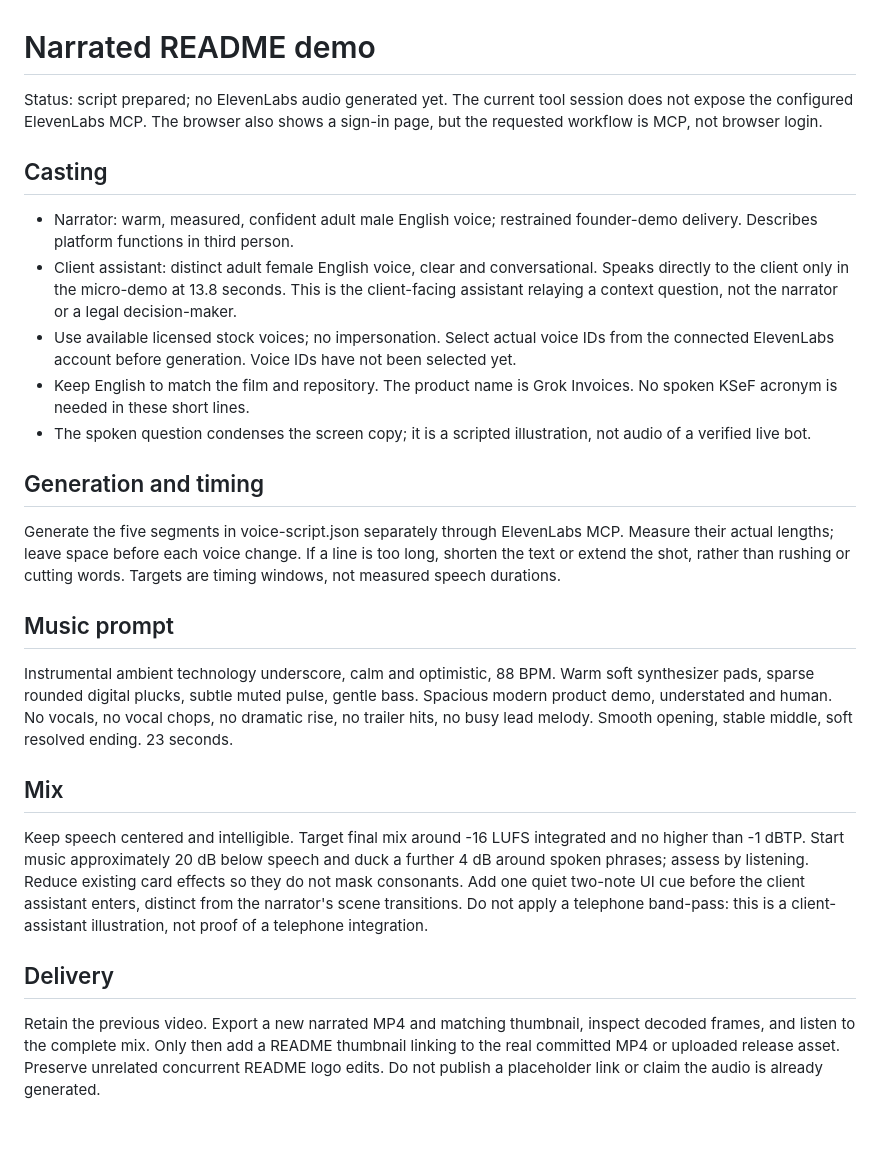
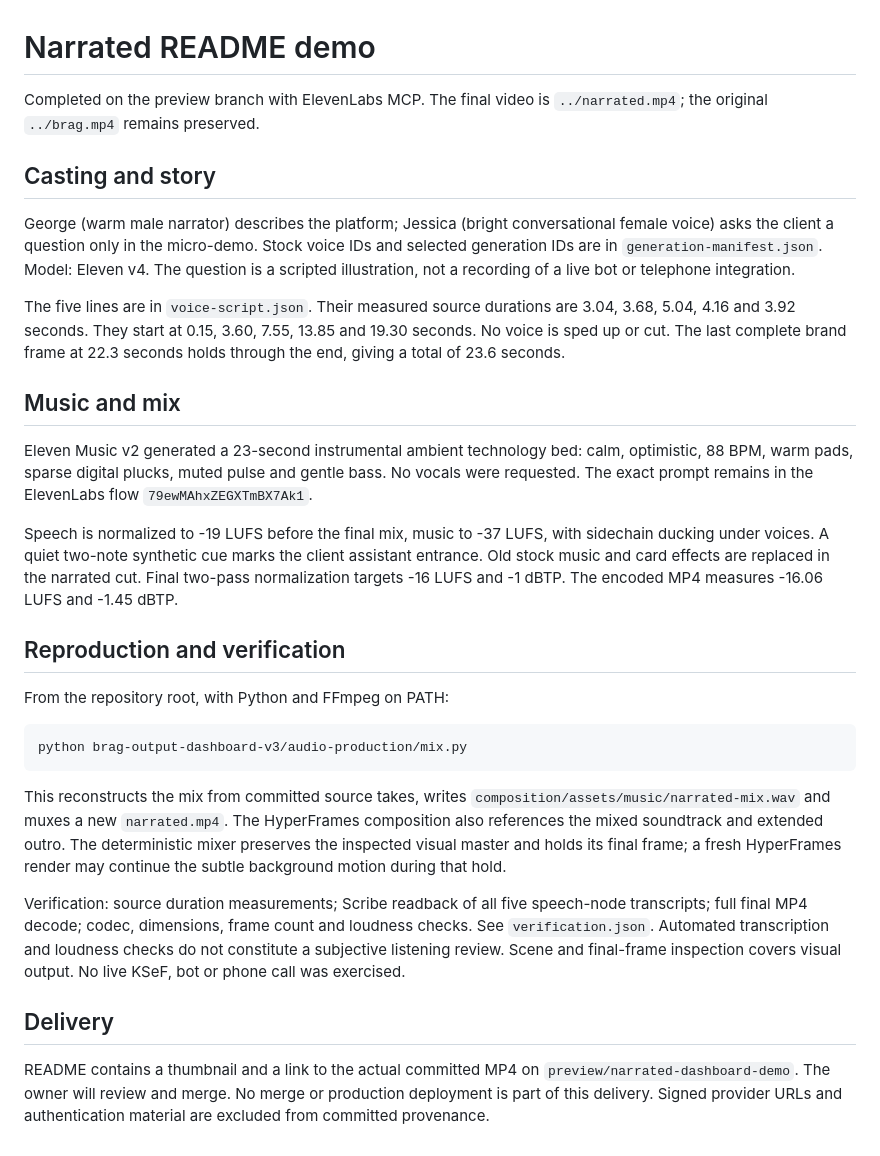
Before and after one commit to artpods56/grok-invoices, a Markdown page: brag-output-dashboard-v3/audio-production/PRODUCTION.md, the part around the change. GitHub-like rendering.

````diff
--- a/brag-output-dashboard-v3/audio-production/PRODUCTION.md
+++ b/brag-output-dashboard-v3/audio-production/PRODUCTION.md
@@ -1,27 +1,31 @@
 # Narrated README demo
 
-Status: script prepared; no ElevenLabs audio generated yet. The current tool session does not expose the configured ElevenLabs MCP. The browser also shows a sign-in page, but the requested workflow is MCP, not browser login.
+Completed on the preview branch with ElevenLabs MCP. The final video is `../narrated.mp4`; the original `../brag.mp4` remains preserved.
 
-## Casting
+## Casting and story
 
-- Narrator: warm, measured, confident adult male English voice; restrained founder-demo delivery. Describes platform functions in third person.
-- Client assistant: distinct adult female English voice, clear and conversational. Speaks directly to the client only in the micro-demo at 13.8 seconds. This is the client-facing assistant relaying a context question, not the narrator or a legal decision-maker.
-- Use available licensed stock voices; no impersonation. Select actual voice IDs from the connected ElevenLabs account before generation. Voice IDs have not been selected yet.
-- Keep English to match the film and repository. The product name is Grok Invoices. No spoken KSeF acronym is needed in these short lines.
-- The spoken question condenses the screen copy; it is a scripted illustration, not audio of a verified live bot.
+George (warm male narrator) describes the platform; Jessica (bright conversational female voice) asks the client a question only in the micro-demo. Stock voice IDs and selected generation IDs are in `generation-manifest.json`. Model: Eleven v4. The question is a scripted illustration, not a recording of a live bot or telephone integration.
 
-## Generation and timing
+The five lines are in `voice-script.json`. Their measured source durations are 3.04, 3.68, 5.04, 4.16 and 3.92 seconds. They start at 0.15, 3.60, 7.55, 13.85 and 19.30 seconds. No voice is sped up or cut. The last complete brand frame at 22.3 seconds holds through the end, giving a total of 23.6 seconds.
 
-Generate the five segments in voice-script.json separately through ElevenLabs MCP. Measure their actual lengths; leave space before each voice change. If a line is too long, shorten the text or extend the shot, rather than rushing or cutting words. Targets are timing windows, not measured speech durations.
+## Music and mix
 
-## Music prompt
+Eleven Music v2 generated a 23-second instrumental ambient technology bed: calm, optimistic, 88 BPM, warm pads, sparse digital plucks, muted pulse and gentle bass. No vocals were requested. The exact prompt remains in the ElevenLabs flow `79ewMAhxZEGXTmBX7Ak1`.
 
-Instrumental ambient technology underscore, calm and optimistic, 88 BPM. Warm soft synthesizer pads, sparse rounded digital plucks, subtle muted pulse, gentle bass. Spacious modern product demo, understated and human. No vocals, no vocal chops, no dramatic rise, no trailer hits, no busy lead melody. Smooth opening, stable middle, soft resolved ending. 23 seconds.
+Speech is normalized to -19 LUFS before the final mix, music to -37 LUFS, with sidechain ducking under voices. A quiet two-note synthetic cue marks the client assistant entrance. Old stock music and card effects are replaced in the narrated cut. Final two-pass normalization targets -16 LUFS and -1 dBTP. The encoded MP4 measures -16.06 LUFS and -1.45 dBTP.
 
-## Mix
+## Reproduction and verification
 
-Keep speech centered and intelligible. Target final mix around -16 LUFS integrated and no higher than -1 dBTP. Start music approximately 20 dB below speech and duck a further 4 dB around spoken phrases; assess by listening. Reduce existing card effects so they do not mask consonants. Add one quiet two-note UI cue before the client assistant enters, distinct from the narrator's scene transitions. Do not apply a telephone band-pass: this is a client-assistant illustration, not proof of a telephone integration.
+From the repository root, with Python and FFmpeg on PATH:
+
+```sh
+python brag-output-dashboard-v3/audio-production/mix.py
+```
+
+This reconstructs the mix from committed source takes, writes `composition/assets/music/narrated-mix.wav` and muxes a new `narrated.mp4`. The HyperFrames composition also references the mixed soundtrack and extended outro. The deterministic mixer preserves the inspected visual master and holds its final frame; a fresh HyperFrames render may continue the subtle background motion during that hold.
+
+Verification: source duration measurements; Scribe readback of all five speech-node transcripts; full final MP4 decode; codec, dimensions, frame count and loudness checks. See `verification.json`. Automated transcription and loudness checks do not constitute a subjective listening review. Scene and final-frame inspection covers visual output. No live KSeF, bot or phone call was exercised.
 
 ## Delivery
 
-Retain the previous video. Export a new narrated MP4 and matching thumbnail, inspect decoded frames, and listen to the complete mix. Only then add a README thumbnail linking to the real committed MP4 or uploaded release asset. Preserve unrelated concurrent README logo edits. Do not publish a placeholder link or claim the audio is already generated.
+README contains a thumbnail and a link to the actual committed MP4 on `preview/narrated-dashboard-demo`. The owner will review and merge. No merge or production deployment is part of this delivery. Signed provider URLs and authentication material are excluded from committed provenance.
````
Also changed, not shown: README.md (+8 -0 lines), brag-output-dashboard-v3/NEXT-STEPS.md (+4 -4 lines), brag-output-dashboard-v3/narrated-final-frame.jpg (added), 15 other files.
